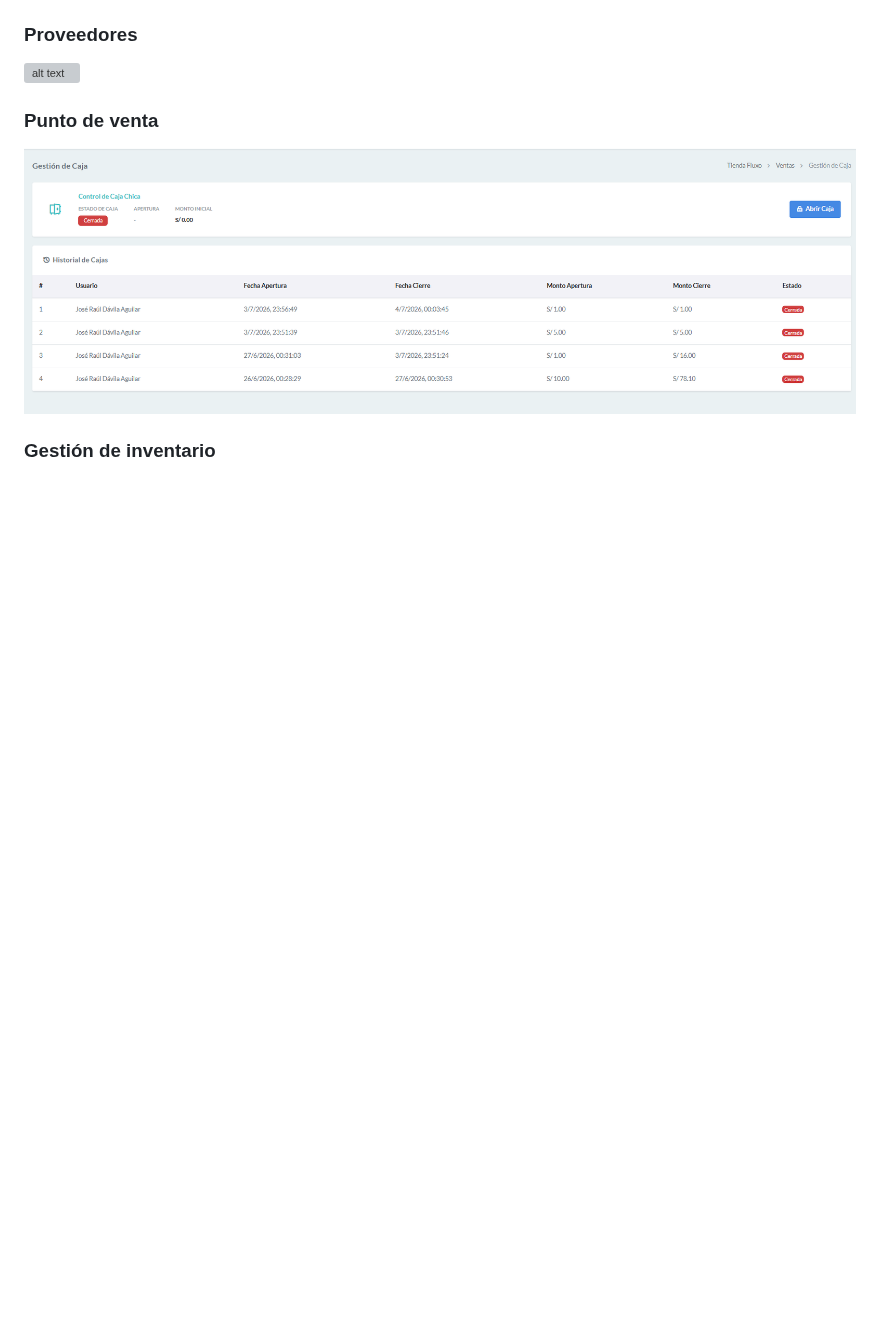
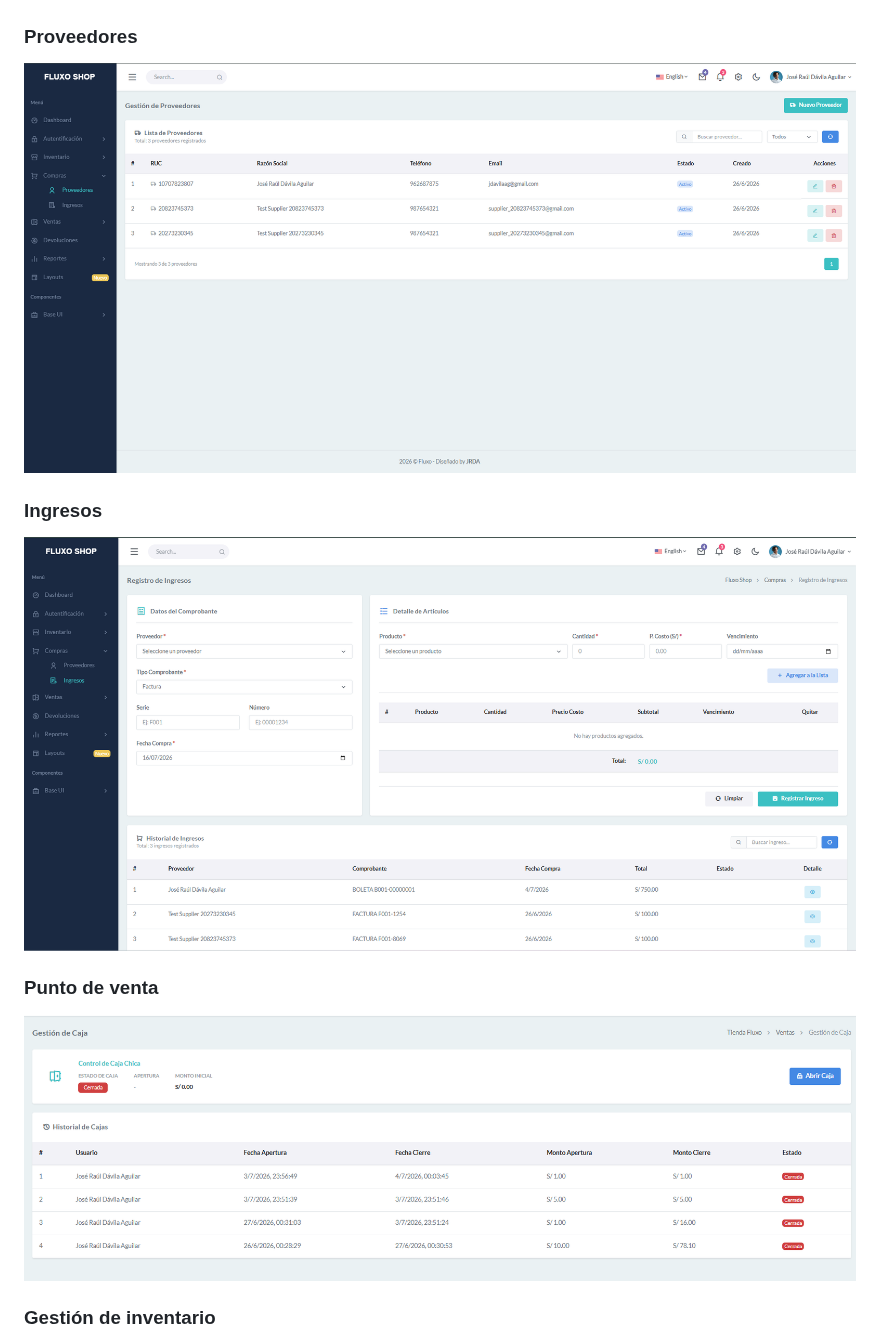
Before and after one commit to jdavilaag/Fluxo, a Markdown page: README.md, the part around the change. GitHub-like rendering; pictures changed too: image-10.png (added), image-11.png (added); blank space fills up the shorter version; grey boxes are pictures that could not be loaded.

Commit message:
Se agrego captura de pantallas al archivo README.md

```diff
--- a/README.md
+++ b/README.md
@@ -149,6 +149,9 @@ Agrega aquí imágenes de las pantallas principales, por ejemplo:
 ### Proveedores
 ![alt text](image-10.png)
 
+### Ingresos
+![alt text](image-11.png)
+
 ### Punto de venta
 ![alt text](image.png)
 
```
